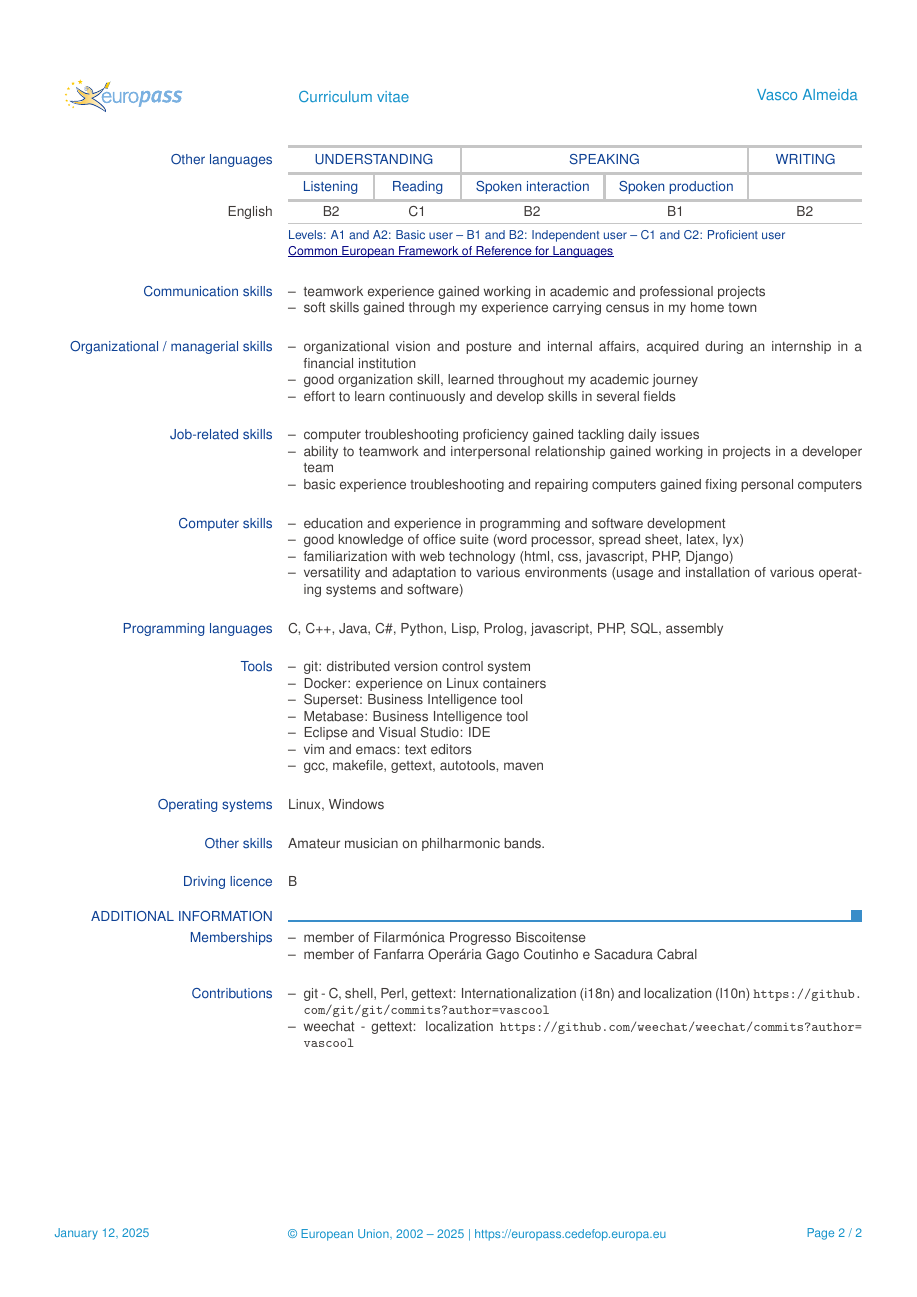
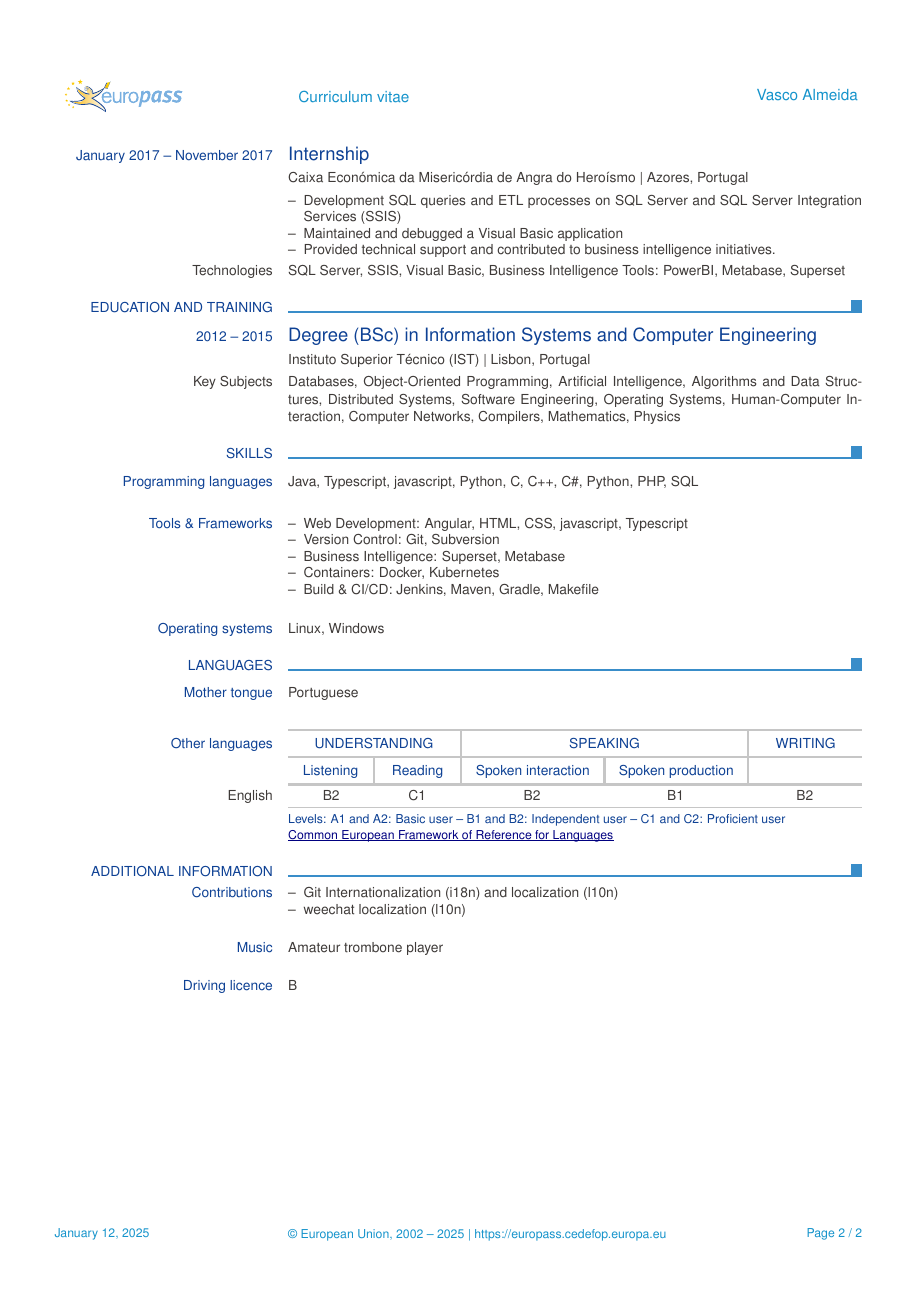
Before and after one commit to vascool/cv, a LaTeX CV (cv.tex): page 2 of 2. Compiled offline with pdfLaTeX.

Commit message:
Update CV

```diff
--- a/cv.tex
+++ b/cv.tex
@@ -16,4 +16,3 @@
 \ecvlinkedinpage{https://www.linkedin.com/in/vasco-almeida-0a7b59168}
 \ecvim{Wire}{vascoalmeida}
 \ecvim{Skype}{ubunkastor}
-\ecvdateofbirth{13 February 1994}
@@ -41,2 +61,21 @@
+	\ecvtitle{January 2017 -- November 2017}{Internship}
+	\ecvitem{}{Caixa Económica da Misericórdia de Angra do Heroísmo | Azores, Portugal}
+	\ecvitem{}{
+	\begin{ecvitemize}
+	    \item Development SQL queries and ETL processes on SQL Server and SQL Server Integration Services (SSIS)
+	    \item Maintained and debugged a Visual Basic application
+		\item Provided technical support and contributed to business intelligence initiatives.
+	\end{ecvitemize}
+	}
+	\ecvitem{Technologies}{SQL Server, SSIS, Visual Basic, Business Intelligence Tools: PowerBI, Metabase, Superset}
+
+
+	\ecvsection{Education and training}
+
+	\ecvtitle{2012 -- 2015}{Degree (BSc) in Information Systems and Computer Engineering}
+	\ecvitem{}{Instituto Superior Técnico (IST) | Lisbon, Portugal}
+	\ecvitem{Key Subjects}{Databases, Object-Oriented Programming, Artificial Intelligence,
+		Algorithms and Data Structures, Distributed Systems, Software Engineering,
+		Operating Systems, Human-Computer Interaction, Computer Networks, Compilers, Mathematics, Physics
 	}
 
@@ -46 +85,9 @@
+	\ecvsection{Skills}
+	\ecvblueitem{Programming languages}{Java, Typescript, javascript, Python, C, C++, C\#, Python, PHP, SQL}
+	\ecvblueitem{Tools \& Frameworks}{
 	\begin{ecvitemize}
+		\item Web Development: Angular, HTML, CSS, javascript, Typescript
+		\item Version Control: Git, Subversion
+		\item Business Intelligence: Superset, Metabase
+		\item Containers: Docker, Kubernetes
+		\item Build \& CI/CD: Jenkins, Maven, Gradle, Makefile
@@ -53,5 +95,6 @@
 	}
 
 
-	\ecvsection{Education and training}
+	\ecvblueitem{Operating systems}{Linux, Windows}
 
+	\ecvsection{Languages}
@@ -76,71 +103,16 @@
 	\ecvlanguage{English}{B2}{C1}{B2}{B1}{B2}
 	\ecvlanguagefooter
 
-	\ecvblueitem{Communication skills}{
+	\ecvsection{Additional Information}
+	\ecvblueitem{Contributions}{
 	\begin{ecvitemize}
-		\item teamwork experience gained working in academic and professional projects
-		\item soft skills gained through my experience carrying census in my home town
+		\item \href{https://github.com/git/git/commits?author=vascool}{Git Internationalization (i18n) and localization (l10n)}
+		\item \href{https://github.com/weechat/weechat/commits?author=vascool}{weechat localization (l10n)}
 	\end{ecvitemize}
 	}
 
-	\ecvblueitem{Organizational / managerial skills}{
-	\begin{ecvitemize}
-		\item organizational vision and posture and internal affairs, acquired during an internship in a financial institution
-		\item good organization skill, learned throughout my academic journey
-		\item effort to learn continuously and develop skills in several fields
-	\end{ecvitemize}
-	}
-
-	\ecvblueitem{Job-related skills}{
-	\begin{ecvitemize}
-		\item computer troubleshooting proficiency gained tackling daily issues
-		\item ability to teamwork and interpersonal relationship gained working in projects in a developer team
-		\item basic experience troubleshooting and repairing computers gained fixing personal computers
-	\end{ecvitemize}
-	}
-
-	\ecvblueitem{Computer skills}{
-	\begin{ecvitemize}
-		\item education and experience in programming and software development
-		\item good knowledge of office suite (word processor, spread sheet, latex, lyx)
-		\item familiarization with web technology (html, css, javascript, PHP, Django)
-		\item versatility and adaptation to various environments (usage and installation of various operating systems and software)
-	\end{ecvitemize}
-	}
-	\ecvblueitem{Programming languages}{C, C++, Java, C\#, Python, Lisp, Prolog, javascript, PHP, SQL, assembly}
-	\ecvblueitem{Tools}{
-	\begin{ecvitemize}
-		\item git: distributed version control system
-		\item Docker: experience on Linux containers
-		\item Superset: Business Intelligence tool
-		\item Metabase: Business Intelligence tool
-		\item Eclipse and Visual Studio: IDE
-		\item vim and emacs: text editors
-		\item gcc, makefile, gettext, autotools, maven
-	\end{ecvitemize}
-	}
-	\ecvblueitem{Operating systems}{Linux, Windows}
-
-
-	\ecvblueitem{Other skills}{
-		Amateur musician on philharmonic bands.
-	}
-
+	\ecvblueitem{Music}{Amateur trombone player}
 	\ecvblueitem{Driving licence}{B}
-
-	\ecvsection{Additional information}
-	\ecvblueitem{Memberships}{
-	\begin{ecvitemize}
-		\item member of Filarmónica Progresso Biscoitense
-		\item member of Fanfarra Operária Gago Coutinho e Sacadura Cabral
-	\end{ecvitemize}
-	}
-	\ecvblueitem{Contributions}{
-	\begin{ecvitemize}
-		\item git - C, shell, Perl, gettext: Internationalization (i18n) and localization (l10n) \url{https://github.com/git/git/commits?author=vascool}
-		\item weechat - gettext: localization \url{https://github.com/weechat/weechat/commits?author=vascool}
-	\end{ecvitemize}
-	}
 
 	\end{europasscv}
 \end{document}
```
Also changed, not shown: cv.pdf, cv.tex (66 more changed lines).
